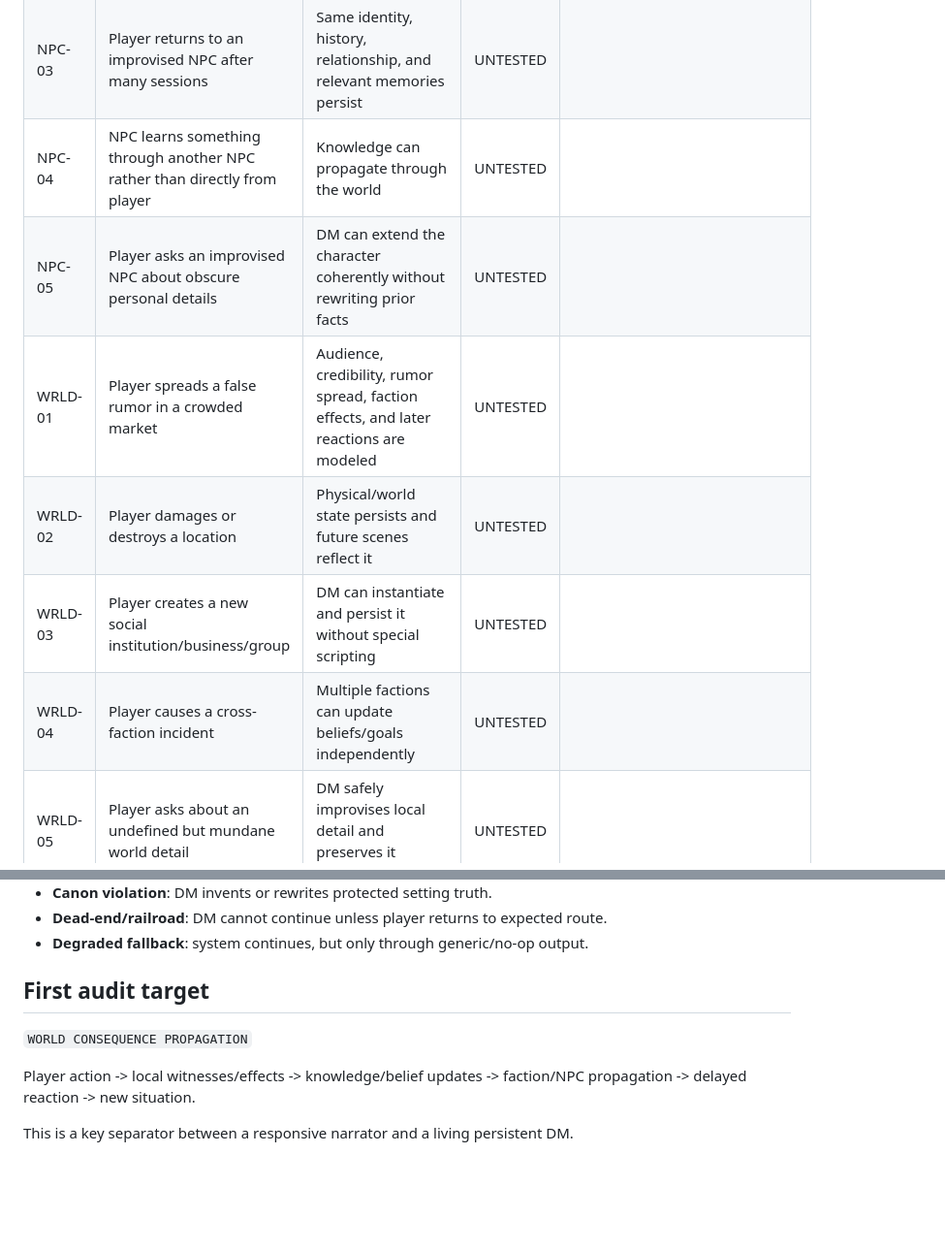
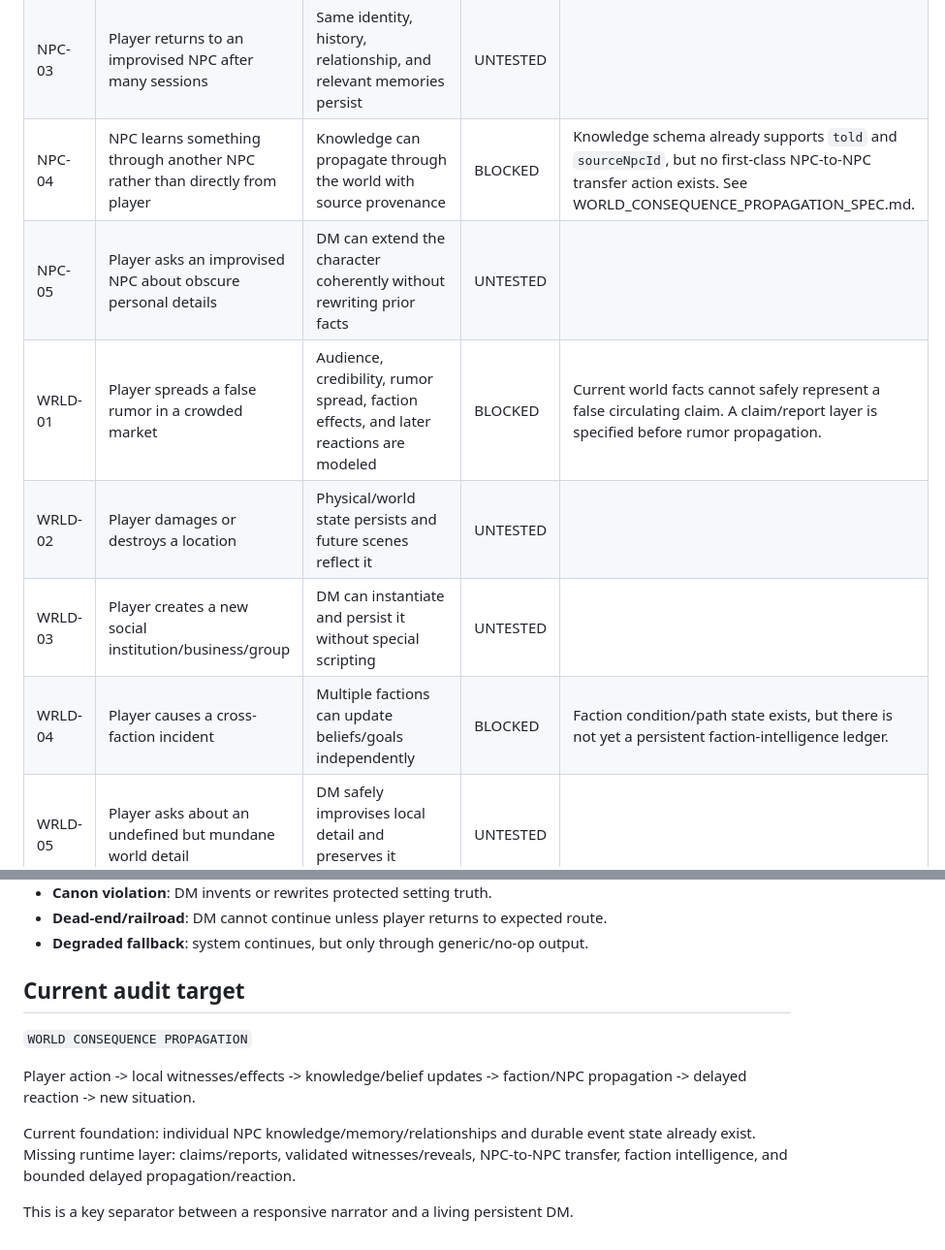
Before and after one commit to ronnirodriguez530-jpg/velmora-campaign-engine, a Markdown page: qa-support/DM_STRESS_TEST_MATRIX.md, 2 parts joined by grey strips. Shown at 97% size. Rendered like a GitHub page; blank space fills up the shorter version.

Commit message:
Record consequence-propagation audit findings

```diff
--- a/qa-support/DM_STRESS_TEST_MATRIX.md
+++ b/qa-support/DM_STRESS_TEST_MATRIX.md
@@ -26,12 +26,12 @@ For any unexpected but valid player action, the DM should be able to:
 | NPC-01 | Player befriends a hostile NPC unexpectedly | Relationship state can move outside authored expectation | UNTESTED | |
 | NPC-02 | Player attacks a friendly or important NPC | NPC/world response persists and downstream systems adapt | UNTESTED | |
 | NPC-03 | Player returns to an improvised NPC after many sessions | Same identity, history, relationship, and relevant memories persist | UNTESTED | |
-| NPC-04 | NPC learns something through another NPC rather than directly from player | Knowledge can propagate through the world | UNTESTED | |
+| NPC-04 | NPC learns something through another NPC rather than directly from player | Knowledge can propagate through the world with source provenance | BLOCKED | Knowledge schema already supports `told` and `sourceNpcId`, but no first-class NPC-to-NPC transfer action exists. See WORLD_CONSEQUENCE_PROPAGATION_SPEC.md. |
 | NPC-05 | Player asks an improvised NPC about obscure personal details | DM can extend the character coherently without rewriting prior facts | UNTESTED | |
-| WRLD-01 | Player spreads a false rumor in a crowded market | Audience, credibility, rumor spread, faction effects, and later reactions are modeled | UNTESTED | |
+| WRLD-01 | Player spreads a false rumor in a crowded market | Audience, credibility, rumor spread, faction effects, and later reactions are modeled | BLOCKED | Current world facts cannot safely represent a false circulating claim. A claim/report layer is specified before rumor propagation. |
 | WRLD-02 | Player damages or destroys a location | Physical/world state persists and future scenes reflect it | UNTESTED | |
 | WRLD-03 | Player creates a new social institution/business/group | DM can instantiate and persist it without special scripting | UNTESTED | |
-| WRLD-04 | Player causes a cross-faction incident | Multiple factions can update beliefs/goals independently | UNTESTED | |
+| WRLD-04 | Player causes a cross-faction incident | Multiple factions can update beliefs/goals independently | BLOCKED | Faction condition/path state exists, but there is not yet a persistent faction-intelligence ledger. |
 | WRLD-05 | Player asks about an undefined but mundane world detail | DM safely improvises local detail and preserves it thereafter | UNTESTED | |
 | SYS-01 | Model/API response is malformed or missing | Engine degrades gracefully and campaign does not die | UNTESTED | |
 | SYS-02 | A subsystem returns contradictory state | Validation/recovery prevents corruption and play can continue | UNTESTED | |
@@ -54,10 +54,12 @@ For any unexpected but valid player action, the DM should be able to:
 - **Dead-end/railroad**: DM cannot continue unless player returns to expected route.
 - **Degraded fallback**: system continues, but only through generic/no-op output.
 
-## First audit target
+## Current audit target
 
 `WORLD CONSEQUENCE PROPAGATION`
 
 Player action -> local witnesses/effects -> knowledge/belief updates -> faction/NPC propagation -> delayed reaction -> new situation.
 
+Current foundation: individual NPC knowledge/memory/relationships and durable event state already exist. Missing runtime layer: claims/reports, validated witnesses/reveals, NPC-to-NPC transfer, faction intelligence, and bounded delayed propagation/reaction.
+
 This is a key separator between a responsive narrator and a living persistent DM.
```
